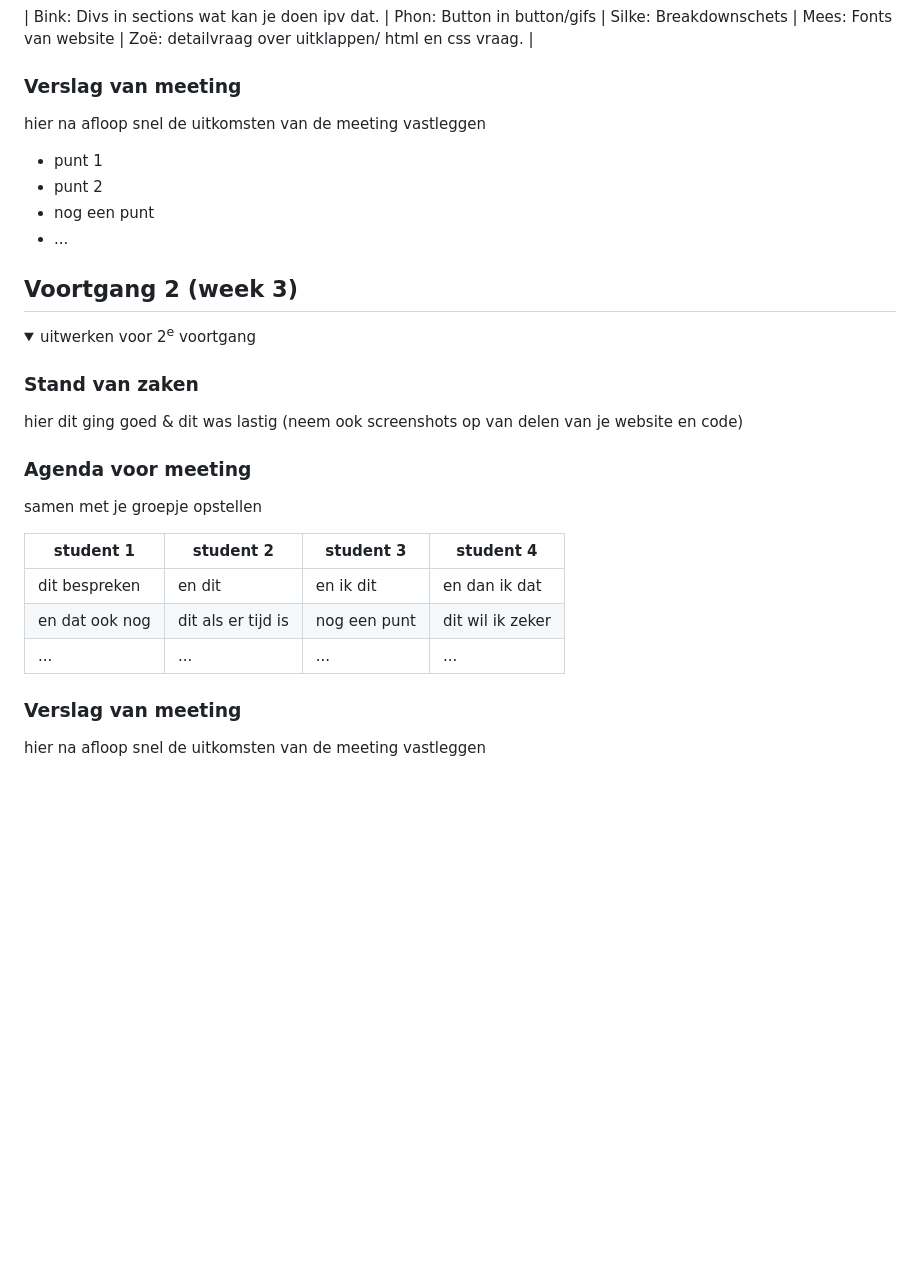
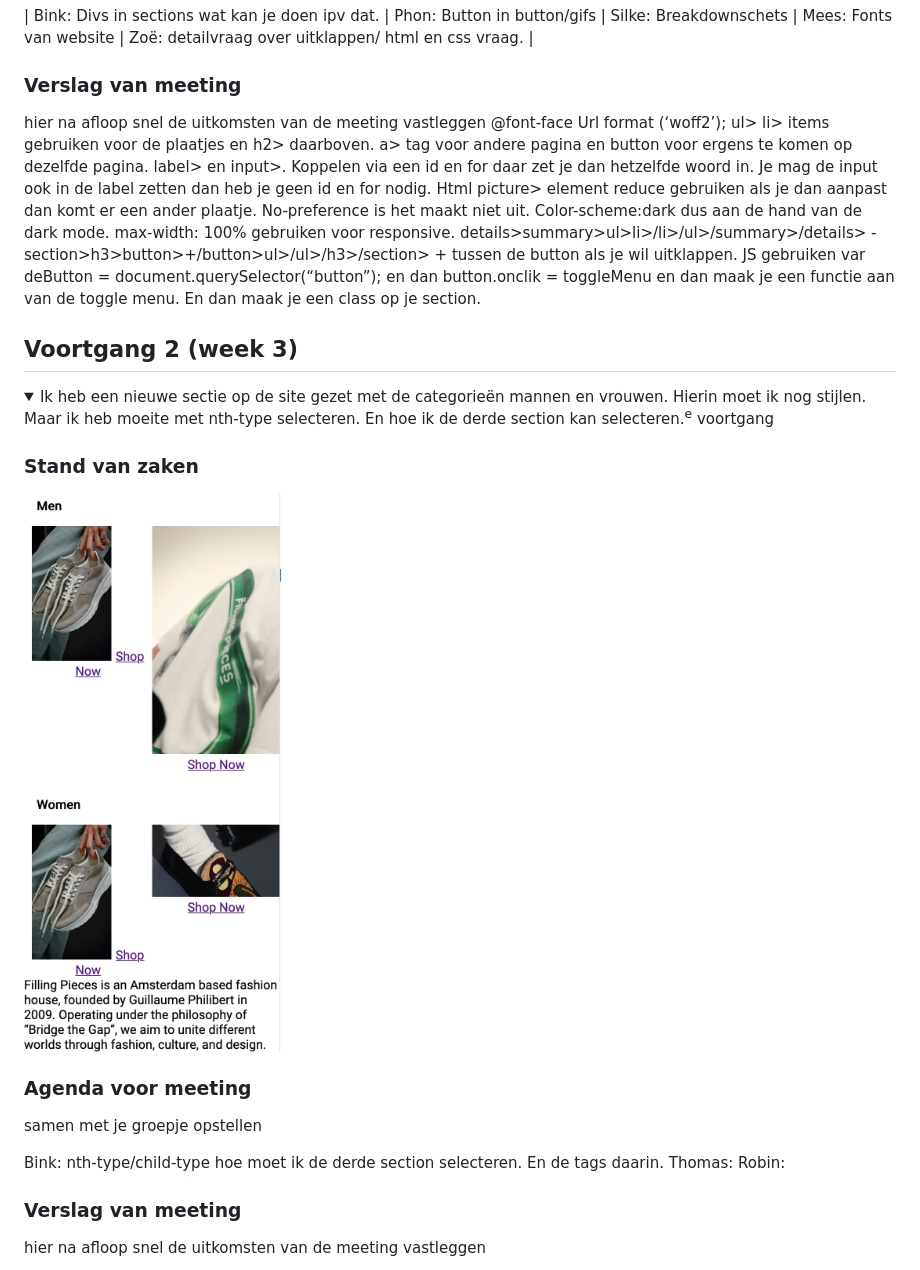
Before and after one commit to binkkeizer/FED-23, a Markdown page: README.md, the part around the change. Rendered like a GitHub page; folded sections open; blank space fills up the shorter version.

```diff
--- a/README.md
+++ b/README.md
@@ -123,11 +123,16 @@ Nb. Door *open* toe te voegen aan een *details* element kun je deze standaard op
 
   ### Verslag van meeting
   hier na afloop snel de uitkomsten van de meeting vastleggen
+   @font-face Url format (‘woff2’);
+ ul> li> items gebruiken voor de plaatjes en h2> daarboven.
+ a> tag voor andere pagina en button voor ergens te komen op dezelfde pagina.
+label> en input>. Koppelen via een id en for daar zet je dan hetzelfde woord in. Je mag de input ook in de label zetten dan heb je geen id en for nodig.
+ Html picture> element reduce gebruiken als je dan aanpast dan komt er een ander plaatje. No-preference is het maakt niet uit. Color-scheme:dark dus aan de hand van de dark mode.
+max-width: 100% gebruiken voor responsive.
+details>summary>ul>li>/li>/ul>/summary>/details>
+-section>h3>button>+/button>ul>/ul>/h3>/section> + tussen de button als je wil uitklappen. JS gebruiken var deButton = document.querySelector(“button”); en dan button.onclik = toggleMenu en dan maak je een functie aan van de toggle menu. En dan maak je een class op je section.
 
-  - punt 1
-  - punt 2
-  - nog een punt
-  - ...
+
 
 </details>
 
@@ -138,20 +143,19 @@ Nb. Door *open* toe te voegen aan een *details* element kun je deze standaard op
 ## Voortgang 2 (week 3)
 
 <details>
-  <summary>uitwerken voor 2<sup>e</sup> voortgang</summary>
+  <summary>Ik heb een nieuwe sectie op de site gezet met de categorieën mannen en vrouwen. Hierin
+  moet ik nog stijlen. Maar ik heb moeite met nth-type selecteren. En hoe ik de derde section kan selecteren.<sup>e</sup> voortgang</summary>
 
   ### Stand van zaken
-  hier dit ging goed & dit was lastig (neem ook screenshots op van delen van je website en code)
+  <img src="voortgang2.png" width="375px" alt="Hoe de sliders er op de website uitzien met kleding die nieuwe binnen is.">
 
 
   ### Agenda voor meeting
   samen met je groepje opstellen
 
-  | student 1      | student 2          | student 3    | student 4        |
-  | ---            | ---                | ---          | ---              |
-  | dit bespreken  | en dit             | en ik dit    | en dan ik dat    |
-  | en dat ook nog | dit als er tijd is | nog een punt | dit wil ik zeker |
-  | ...            | ...                | ...          | ...              |
+  Bink: nth-type/child-type hoe moet ik de derde section selecteren. En de tags daarin.
+  Thomas:
+  Robin:
 
 
   ### Verslag van meeting
```
